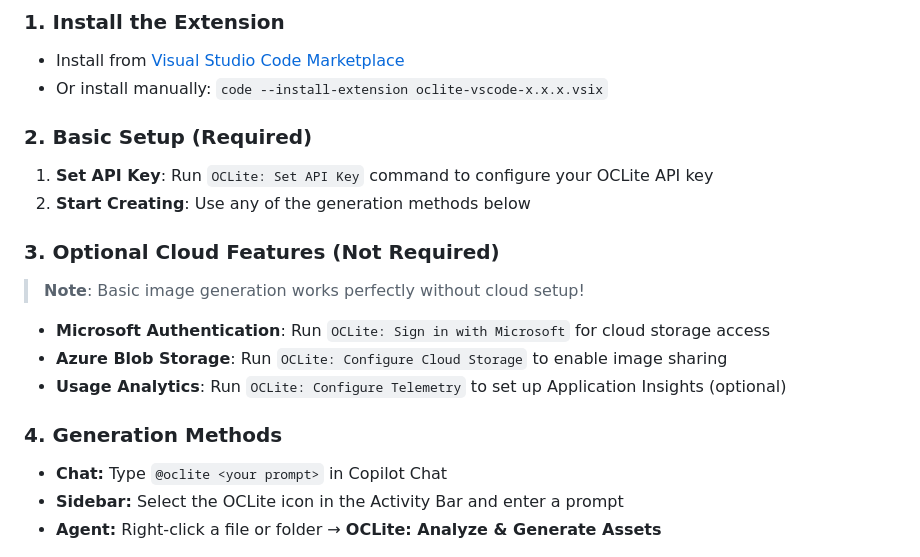
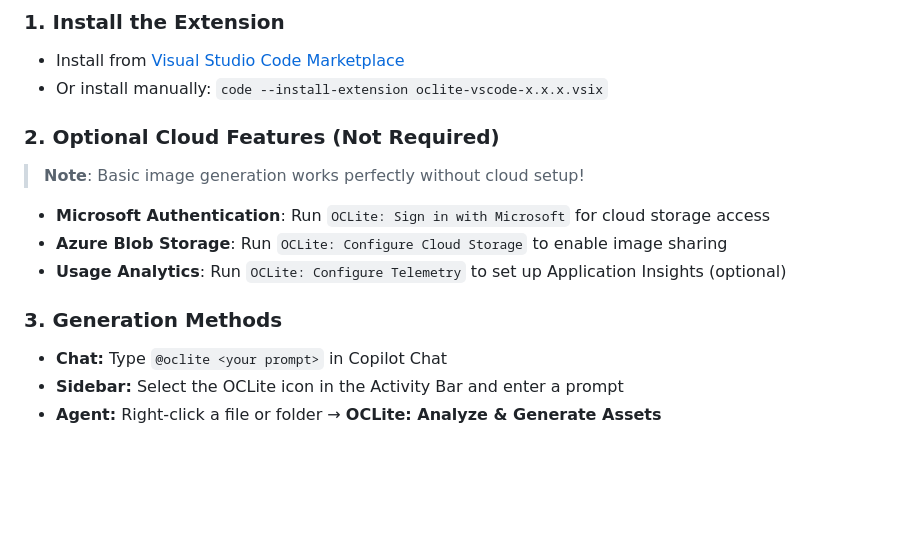
Before and after one commit to otaruram/oclite-vscode, a Markdown page: README.md, the part around the change. Rendered like a GitHub page; blank space fills up the shorter version.

```diff
--- a/README.md
+++ b/README.md
@@ -145,18 +145,15 @@ Automatically detects the project type and suggests the best asset style:
 - Install from [Visual Studio Code Marketplace](https://marketplace.visualstudio.com/items?itemName=oclitesite.oclite-vscode)
 - Or install manually: `code --install-extension oclite-vscode-x.x.x.vsix`
 
-### 2. Basic Setup (Required)
-1. **Set API Key**: Run `OCLite: Set API Key` command to configure your OCLite API key
-2. **Start Creating**: Use any of the generation methods below
 
-### 3. Optional Cloud Features (Not Required)
+### 2. Optional Cloud Features (Not Required)
 > **Note**: Basic image generation works perfectly without cloud setup!
 
 - **Microsoft Authentication**: Run `OCLite: Sign in with Microsoft` for cloud storage access
 - **Azure Blob Storage**: Run `OCLite: Configure Cloud Storage` to enable image sharing
 - **Usage Analytics**: Run `OCLite: Configure Telemetry` to set up Application Insights (optional)
 
-### 4. Generation Methods
+### 3. Generation Methods
 - **Chat:** Type `@oclite <your prompt>` in Copilot Chat
 - **Sidebar:** Select the OCLite icon in the Activity Bar and enter a prompt
 - **Agent:** Right-click a file or folder → **OCLite: Analyze & Generate Assets**
```
